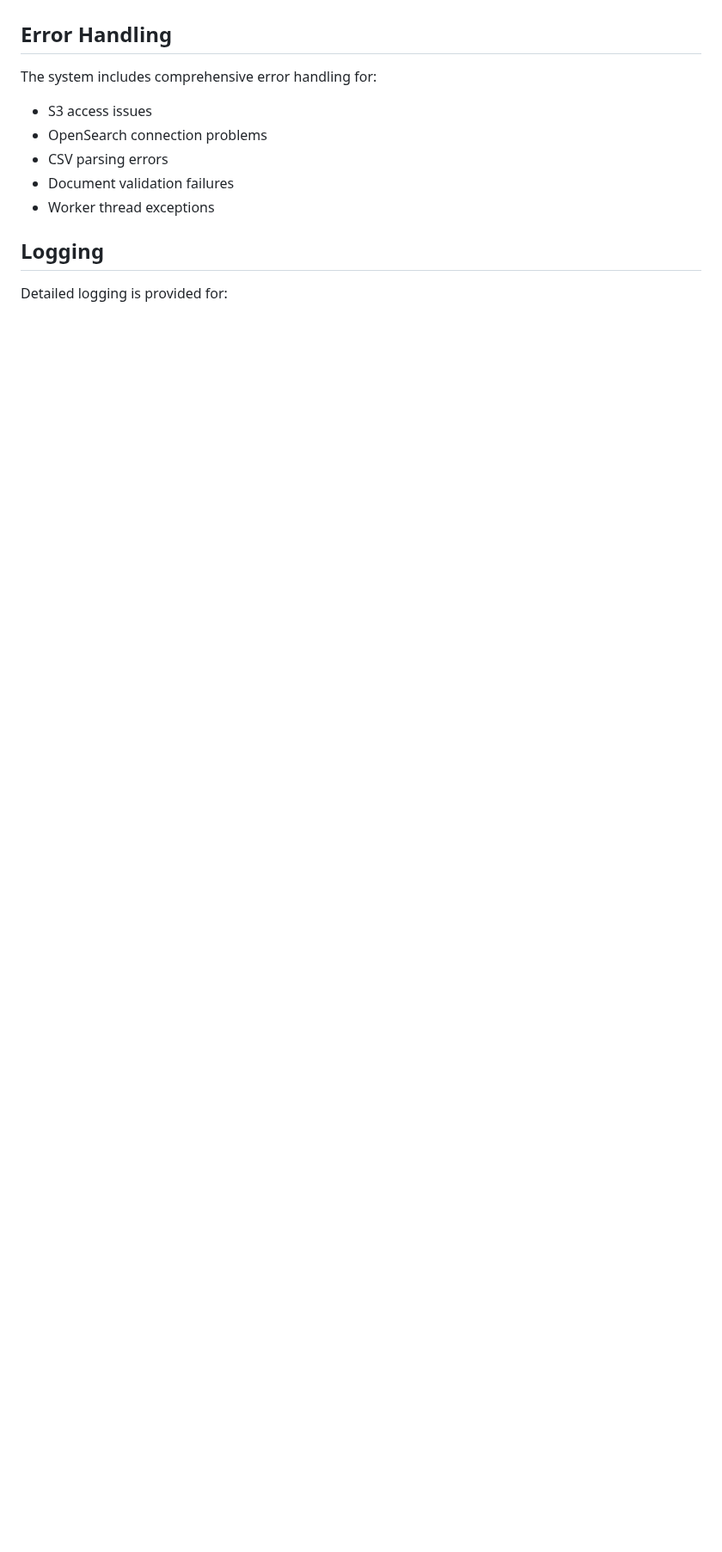
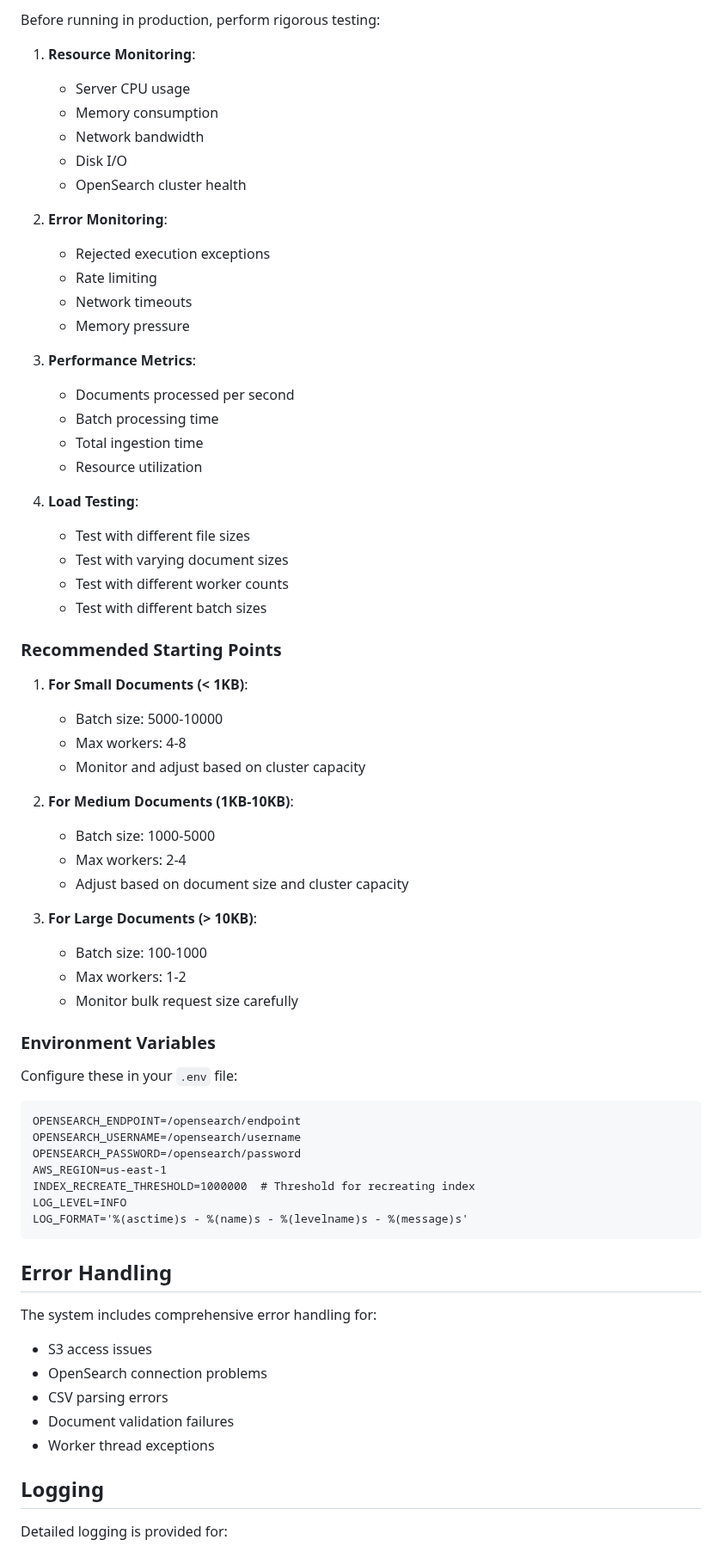
Before and after one commit to nitinasati/opensearch-ingestion, a Markdown page: README.md, the part around one of its changes. Shown at 86% size. Rendered like a GitHub page; blank space fills up the shorter version.

````diff
--- a/README.md
+++ b/README.md
@@ -73,3 +126,60 @@ The number of threads can be adjusted based on your system's capabilities and re
+Before running in production, perform rigorous testing:
+
+1. **Resource Monitoring**:
+   - Server CPU usage
+   - Memory consumption
+   - Network bandwidth
+   - Disk I/O
+   - OpenSearch cluster health
+
+2. **Error Monitoring**:
+   - Rejected execution exceptions
+   - Rate limiting
+   - Network timeouts
+   - Memory pressure
+
+3. **Performance Metrics**:
+   - Documents processed per second
+   - Batch processing time
+   - Total ingestion time
+   - Resource utilization
+
+4. **Load Testing**:
+   - Test with different file sizes
+   - Test with varying document sizes
+   - Test with different worker counts
+   - Test with different batch sizes
+
+### Recommended Starting Points
+
+1. **For Small Documents (< 1KB)**:
+   - Batch size: 5000-10000
+   - Max workers: 4-8
+   - Monitor and adjust based on cluster capacity
+
+2. **For Medium Documents (1KB-10KB)**:
+   - Batch size: 1000-5000
+   - Max workers: 2-4
+   - Adjust based on document size and cluster capacity
+
+3. **For Large Documents (> 10KB)**:
+   - Batch size: 100-1000
+   - Max workers: 1-2
+   - Monitor bulk request size carefully
+
+### Environment Variables
+
+Configure these in your `.env` file:
+
+```
+OPENSEARCH_ENDPOINT=/opensearch/endpoint
+OPENSEARCH_USERNAME=/opensearch/username
+OPENSEARCH_PASSWORD=/opensearch/password
+AWS_REGION=us-east-1
+INDEX_RECREATE_THRESHOLD=1000000  # Threshold for recreating index
+LOG_LEVEL=INFO
+LOG_FORMAT='%(asctime)s - %(name)s - %(levelname)s - %(message)s'
+```
 
 ## Error Handling
 
````
Also changed, not shown: other parts of README.md (+58 -5 lines).
